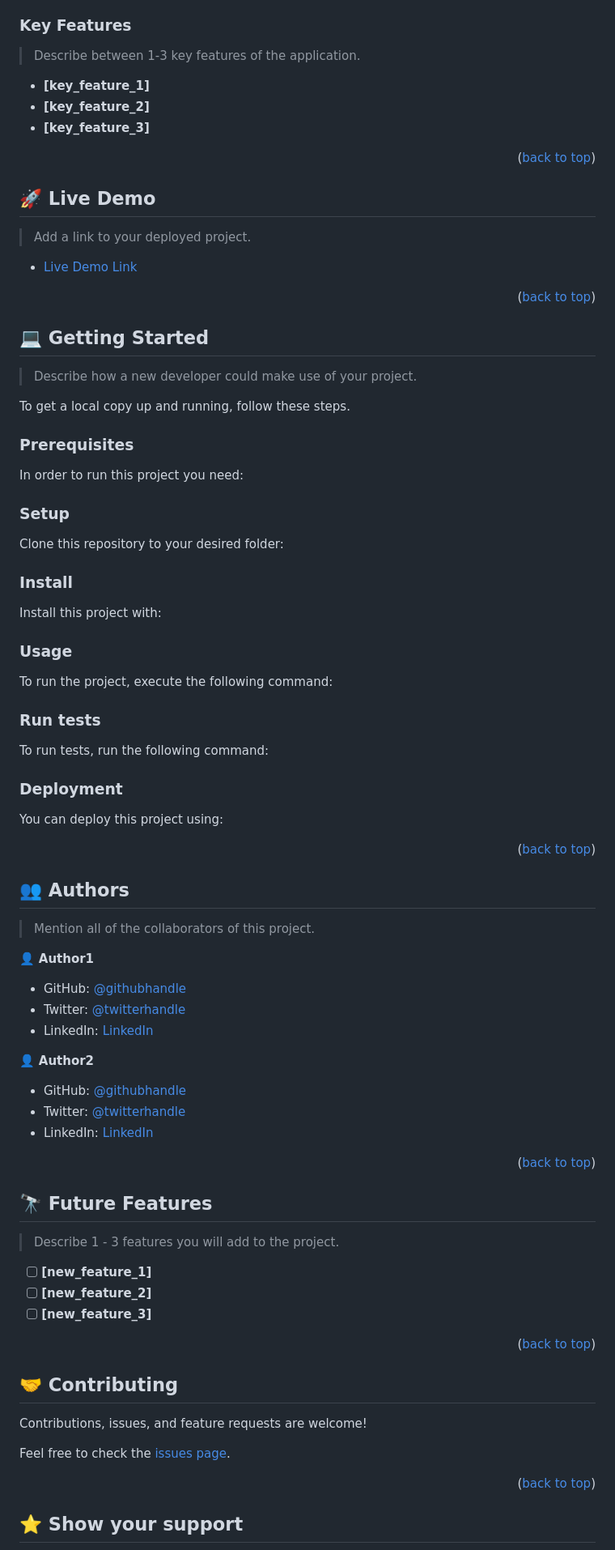
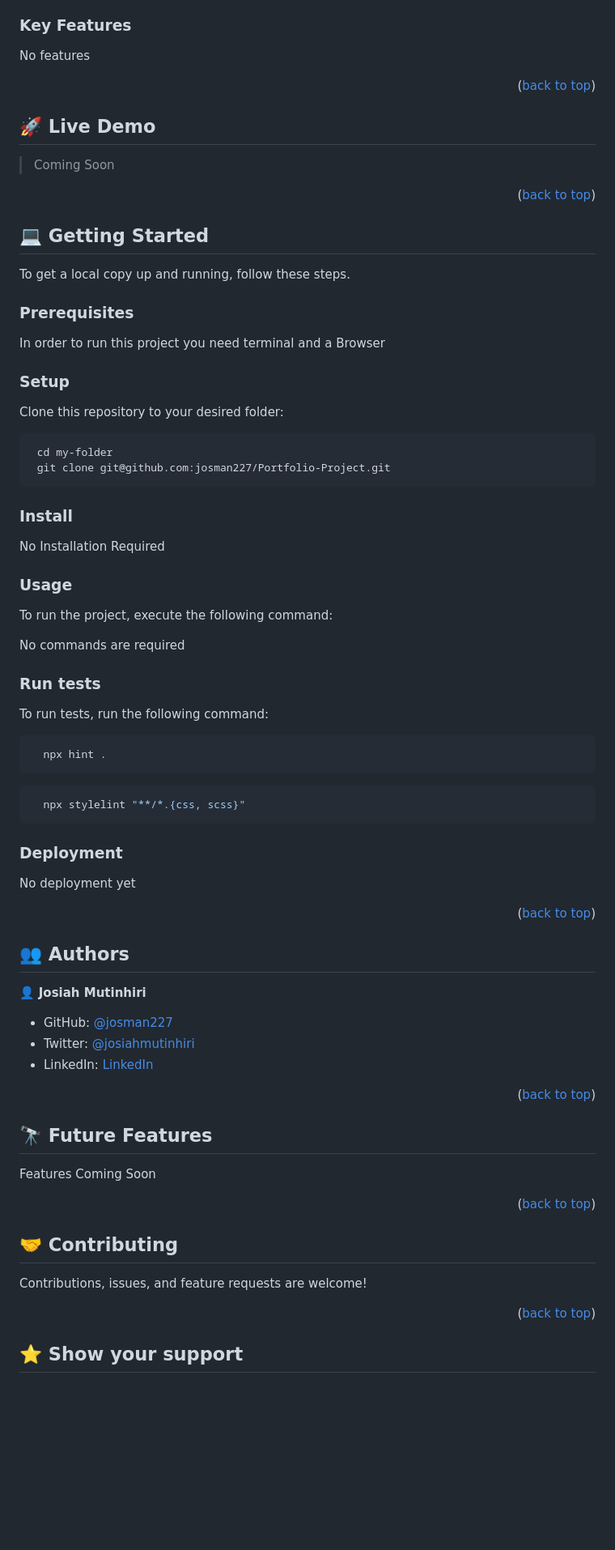
Before and after one commit to josman227/Portfolio-Project, a Markdown page: README.md, the part around one of its changes. Shown at 81% size. Rendered like a GitHub page; blank space fills up the shorter version.

Commit message:
Update the README document

````diff
--- a/README.md
+++ b/README.md
@@ -96,22 +52,14 @@ After you're finished please remove all the comments and instructions!
 <!-- Features -->
 
 ### Key Features <a name="key-features"></a>
-
-> Describe between 1-3 key features of the application.
-
-- **[key_feature_1]**
-- **[key_feature_2]**
-- **[key_feature_3]**
-
+No features
 <p align="right">(<a href="#readme-top">back to top</a>)</p>
 
 <!-- LIVE DEMO -->
 
 ## 🚀 Live Demo <a name="live-demo"></a>
 
-> Add a link to your deployed project.
-
-- [Live Demo Link](https://google.com)
+> Coming Soon
 
 <p align="right">(<a href="#readme-top">back to top</a>)</p>
 
@@ -119,83 +67,48 @@ After you're finished please remove all the comments and instructions!
 
 ## 💻 Getting Started <a name="getting-started"></a>
 
-> Describe how a new developer could make use of your project.
-
 To get a local copy up and running, follow these steps.
 
 ### Prerequisites
 
-In order to run this project you need:
-
-<!--
-Example command:
-
-```sh
- gem install rails
-```
- -->
+In order to run this project you need terminal and a Browser
 
 ### Setup
 
 Clone this repository to your desired folder:
 
-<!--
-Example commands:
 
-```sh
+ ```sh
   cd my-folder
-  git clone git@github.com:myaccount/my-project.git
+  git clone git@github.com:josman227/Portfolio-Project.git
 ```
---->
+
 
 ### Install
 
-Install this project with:
-
-<!--
-Example command:
-
-```sh
-  cd my-project
-  gem install
-```
---->
+No Installation Required
 
 ### Usage
 
 To run the project, execute the following command:
 
-<!--
-Example command:
+No commands are required
 
-```sh
-  rails server
-```
---->
 
 ### Run tests
 
 To run tests, run the following command:
 
-<!--
-Example command:
+```sh
+  npx hint .
+```
 
 ```sh
-  bin/rails test test/models/article_test.rb
+  npx stylelint "**/*.{css, scss}"
 ```
---->
 
 ### Deployment
-
-You can deploy this project using:
-
-<!--
-Example:
-
-```sh
-
-```
- -->
+No deployment yet
 
 <p align="right">(<a href="#readme-top">back to top</a>)</p>
 
@@ -203,31 +116,19 @@ Example:
 
 ## 👥 Authors <a name="authors"></a>
 
-> Mention all of the collaborators of this project.
+👤 **Josiah Mutinhiri**
 
-👤 **Author1**
+- GitHub: [@josman227](https://github.com/josman227)
+- Twitter: [@josiahmutinhiri](https://twitter.com/josiahmutinhiri)
+- LinkedIn: [LinkedIn](https://linkedin.com/in/josiahmutinhiri)
 
-- GitHub: [@githubhandle](https://github.com/githubhandle)
-- Twitter: [@twitterhandle](https://twitter.com/twitterhandle)
-- LinkedIn: [LinkedIn](https://linkedin.com/in/linkedinhandle)
-
-👤 **Author2**
-
-- GitHub: [@githubhandle](https://github.com/githubhandle)
-- Twitter: [@twitterhandle](https://twitter.com/twitterhandle)
-- LinkedIn: [LinkedIn](https://linkedin.com/in/linkedinhandle)
 
 <p align="right">(<a href="#readme-top">back to top</a>)</p>
 
 <!-- FUTURE FEATURES -->
 
 ## 🔭 Future Features <a name="future-features"></a>
-
-> Describe 1 - 3 features you will add to the project.
-
-- [ ] **[new_feature_1]**
-- [ ] **[new_feature_2]**
-- [ ] **[new_feature_3]**
+Features Coming Soon
 
 <p align="right">(<a href="#readme-top">back to top</a>)</p>
 
@@ -237,7 +138,7 @@ Example:
 
 Contributions, issues, and feature requests are welcome!
 
-Feel free to check the [issues page](../../issues/).
+<!-- ?eel free to check the [issues page](../../issues/). -->
 
 <p align="right">(<a href="#readme-top">back to top</a>)</p>
 
````
Also changed, not shown: other parts of README.md (+13 -75 lines).
